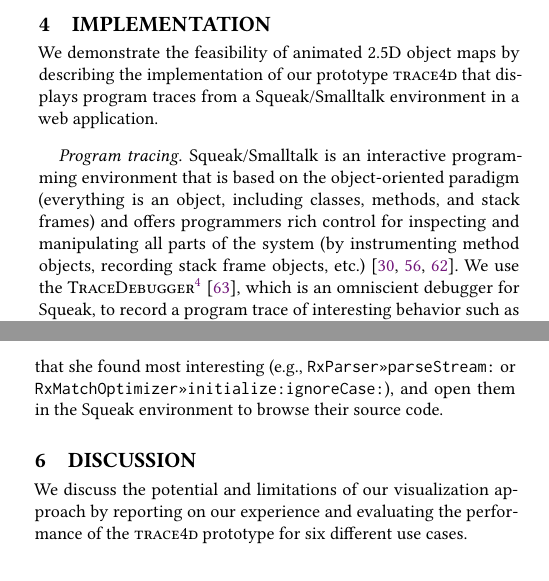
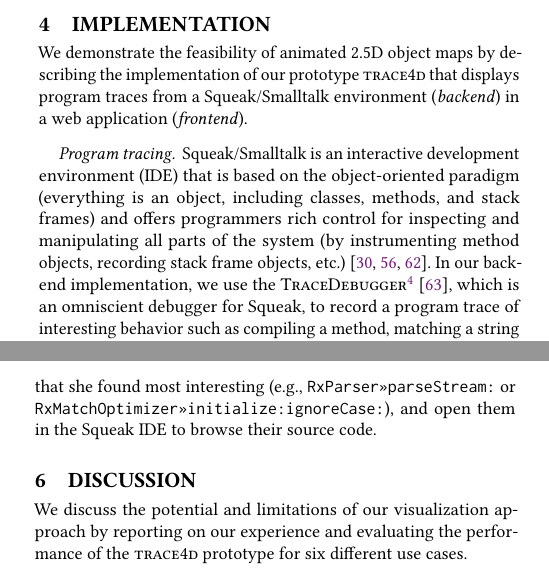
Before and after one commit to LinqLover/trace4d, a LaTeX paper (docs/paper/paper.tex, which reads docs/paper/sections/04_implementation.tex, docs/paper/sections/05_use_case.tex): two parts of the columns of pages 5 and 6 of 13, joined at a grey line, cut so that both start at the same text. Compiled offline with pdfLaTeX.

Commit message:
add definitions (frontend, backend, IDE)

```diff
--- a/docs/paper/sections/04_implementation.tex
+++ b/docs/paper/sections/04_implementation.tex
@@ -2,13 +2,13 @@
 \section{Implementation}
 \label{sec:implementation}
 
-We demonstrate the feasibility of animated 2.5D object maps by describing the implementation of our prototype \tfd{} that displays program traces from a Squeak/Smalltalk environment in a web application.
+We demonstrate the feasibility of animated 2.5D object maps by describing the implementation of our prototype \tfd{} that displays program traces from a Squeak/Smalltalk environment (\emph{backend}) in a web application (\emph{frontend}).
 
 \paragraph{Program tracing}
 \label{sec:implementation/program_tracing}
 
-Squeak/Smalltalk is an interactive programming environment that is based on the object-oriented paradigm (everything is an object, including classes, methods, and stack frames) and offers programmers rich control for inspecting and manipulating all parts of the system (by instrumenting method objects, recording stack frame objects, etc.)~\cite{ingalls1997back,rowledge2001tour,thiede2023squeak}.
-We use the \tdb{}\footnote{\ifanon{\url{https://github.com/user/repo} (blinded)}{\url{https://github.com/hpi-swa-lab/squeak-tracedebugger}}}\ifanon{}{~\cite{thiede2023object}}, which is an omniscient debugger for Squeak, to record a program trace of interesting behavior such as compiling a method, matching a string against a regular expression, or handling user events in a graphical user interface (GUI).
+Squeak/Smalltalk is an interactive development environment (IDE) that is based on the object-oriented paradigm (everything is an object, including classes, methods, and stack frames) and offers programmers rich control for inspecting and manipulating all parts of the system (by instrumenting method objects, recording stack frame objects, etc.)~\cite{ingalls1997back,rowledge2001tour,thiede2023squeak}.
+In our backend implementation, we use the \tdb{}\footnote{\ifanon{\url{https://github.com/user/repo} (blinded)}{\url{https://github.com/hpi-swa-lab/squeak-tracedebugger}}}\ifanon{}{~\cite{thiede2023object}}, which is an omniscient debugger for Squeak, to record a program trace of interesting behavior such as compiling a method, matching a string against a regular expression, or handling user events in a graphical user interface (GUI).
 
 We serialize the resulting program trace consisting of a call tree, an object graph, and a class hierarchy and export it to a JSON file.
 To retrieve the fields for each object, we use Squeak's built-in inspector tool~\cite[chap. 6, sec. 3]{thiede2023squeak} which collects all instance variables or array elements from each object but also provides higher-level views on the state of known domain objects; for instance, the view on a dictionary will omit its internal overallocation array structure but display a more comprehensible collection of key-value pairs instead.
--- a/docs/paper/sections/05_use_case.tex
+++ b/docs/paper/sections/05_use_case.tex
@@ -33,7 +33,7 @@ By observing the trail of object activations and the position of the cursor in t
 Thus, our programmer was able to gain an initial overview of the different parts of the \code{Regex} package and their collaboration to realize the construction of the matcher.
 Besides, she also could notice that almost 50\si{\percent} of the time were spent in the match optimizer.
 Without a closer idea of the role of this object, she might suspect this step to be a bottleneck of the construction and wonders whether the optimization might be optional and could be skipped for certain uses of the regular expression.
-To dive deeper into the implementation of the \code{Regex} package, she can expand the flame graph of the timeline, identify a few entry point methods of the objects that she found most interesting (e.g., \code{RxParser>>parseStream:} or \code{RxMatchOptimizer>>initialize:ignoreCase:}), and open them in the Squeak environment to browse their source code.
+To dive deeper into the implementation of the \code{Regex} package, she can expand the flame graph of the timeline, identify a few entry point methods of the objects that she found most interesting (e.g., \code{RxParser>>parseStream:} or \code{RxMatchOptimizer>>initialize:ignoreCase:}), and open them in the Squeak IDE to browse their source code.
 
 % TODO: can we do something better with timeline? should we mention configuration?
 % TODO: maybe provide link to video of the trace?
```
Also changed, not shown: docs/paper/sections/06_discussion.tex (+1 -1 lines).
